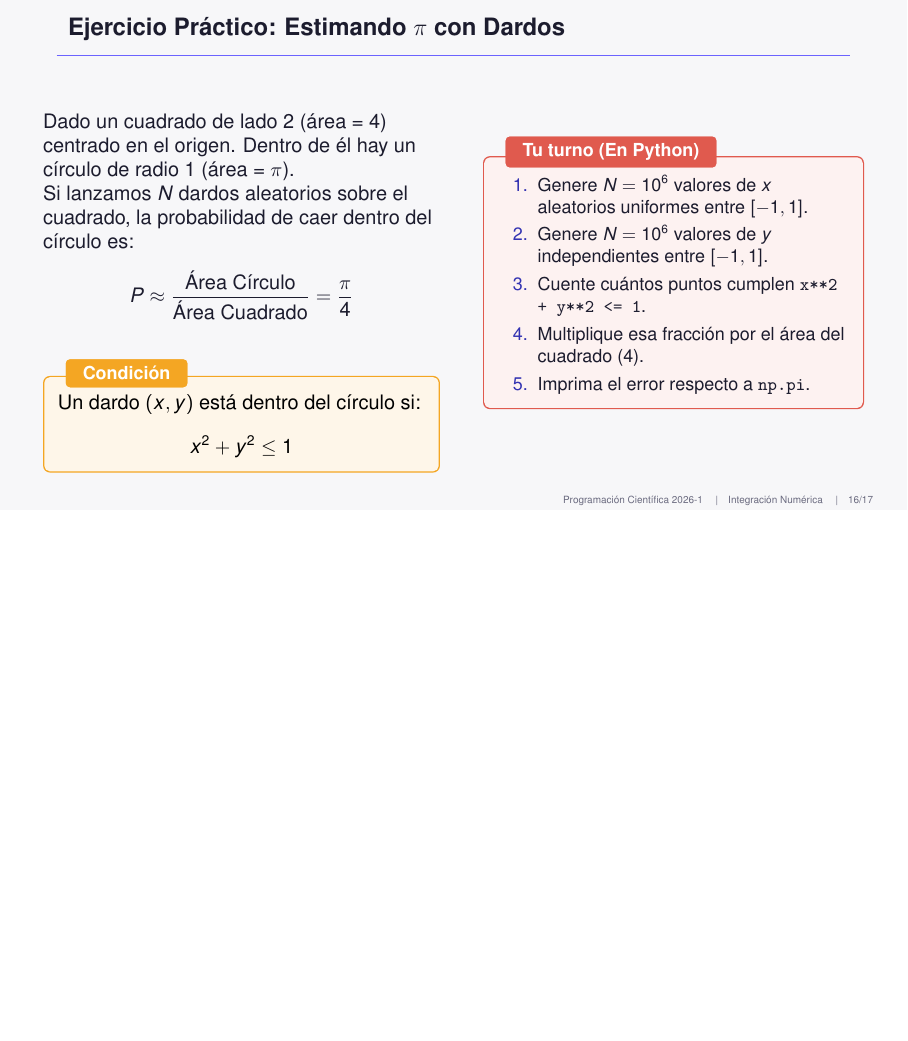
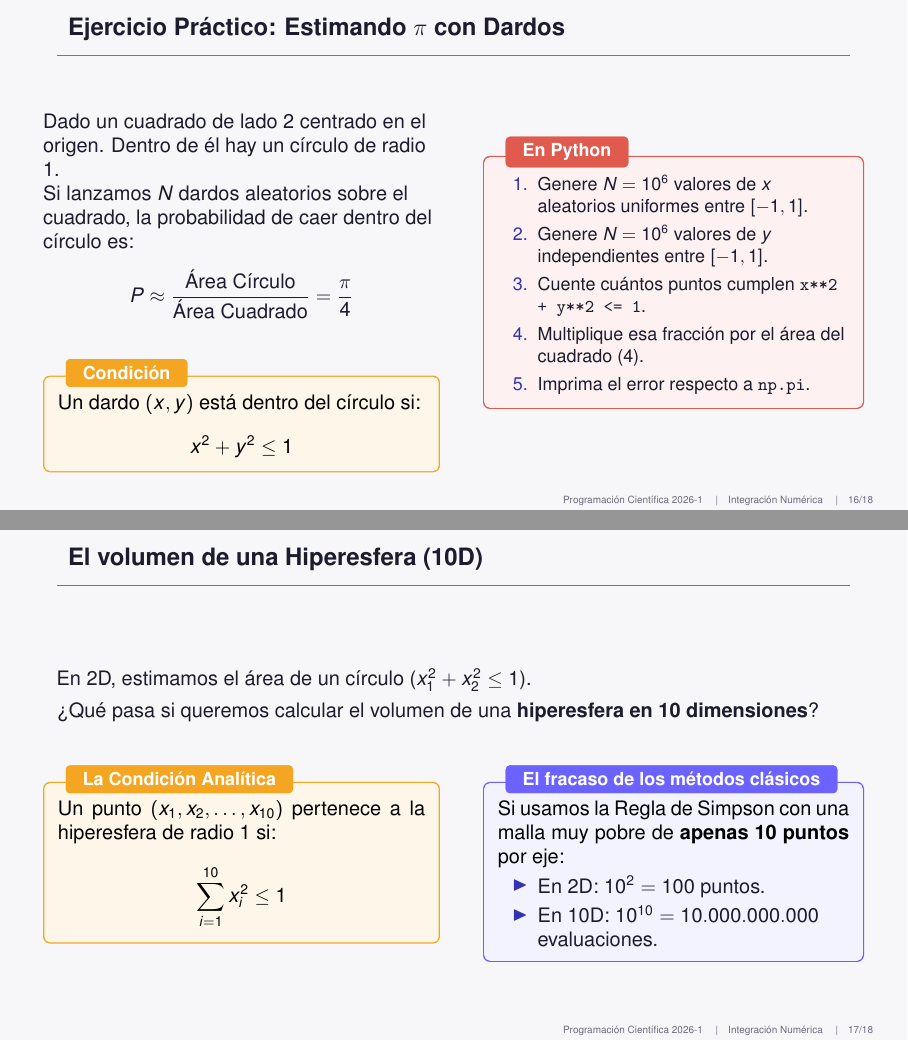
Before and after one commit to manubastidas/programacionCientifica, LaTeX slides (Integracion/claseIntegracion.tex): page 16 of 17 before the commit and pages 16 and 17 of 18 after it, the two joined at a grey line, the shorter picture padded with empty space. Compiled offline with pdfLaTeX.

Commit message:
Integracion montecarlo

```diff
--- a/Integracion/claseIntegracion.tex
+++ b/Integracion/claseIntegracion.tex
@@ -478,7 +483,7 @@ print(f"Simpson:  {I_simp:.5f}")   # Salida: 2.00011
 		\vspace{2pt}
 		\begin{columns}[T]
 			\column{0.5\textwidth}
-			Dado un cuadrado de lado 2 (área = 4) centrado en el origen. Dentro de él hay un círculo de radio 1 (área = $\pi$).
+			Dado un cuadrado de lado 2 centrado en el origen. Dentro de él hay un círculo de radio 1.
 
 			Si lanzamos $N$ dardos aleatorios sobre el cuadrado, la probabilidad de caer dentro del círculo es:
 			\[ P \approx \frac{\text{Área Círculo}}{\text{Área Cuadrado}} = \frac{\pi}{4} \]
@@ -490,7 +495,7 @@ print(f"Simpson:  {I_simp:.5f}")   # Salida: 2.00011
 			\end{obsbox}
 
 			\column{0.48\textwidth}
-			\begin{taskbox}{Tu turno (En Python)}
+			\begin{taskbox}{En Python}
 				\begin{enumerate}\small
 					\item Genere $N=10^6$ valores de $x$ aleatorios uniformes entre $[-1, 1]$.
 					\item Genere $N=10^6$ valores de $y$ independientes entre $[-1, 1]$.
@@ -499,6 +504,34 @@ print(f"Simpson:  {I_simp:.5f}")   # Salida: 2.00011
 					\item Imprima el error respecto a \texttt{np.pi}.
 				\end{enumerate}
 			\end{taskbox}
+		\end{columns}
+	\end{frame}
+
+
+	% ----------
+	\begin{frame}{El volumen de una Hiperesfera (10D)}
+		\vspace{4pt}
+		En 2D, estimamos el área de un círculo ($x_1^2 + x_2^2 \le 1$). \\ \vspace{4pt}
+		¿Qué pasa si queremos calcular el volumen de una \textbf{hiperesfera en 10 dimensiones}?
+
+		\vspace{6pt}
+		\begin{columns}[T]
+			\column{0.5\textwidth}
+			\begin{obsbox}{La Condición Analítica}
+				Un punto $(x_1, x_2, \dots, x_{10})$ pertenece a la hiperesfera de radio 1 si:
+				\[
+				\sum_{i=1}^{10} x_i^2 \le 1
+				\]
+			\end{obsbox}
+
+			\column{0.48\textwidth}
+			\begin{defbox}{El fracaso de los métodos clásicos}
+				Si usamos la Regla de Simpson con una malla muy pobre de \textbf{apenas 10 puntos} por eje:
+				\begin{itemize}
+					\item En 2D: $10^2 = 100$ puntos.
+					\item En 10D: $10^{10} = 10.000.000.000$ evaluaciones.
+				\end{itemize}
+			\end{defbox}
 		\end{columns}
 	\end{frame}
 
```
Also changed, not shown: Integracion/claseIntegracion.pdf, Integracion/claseIntegracion.tex (7 more changed lines), 1 other file.
